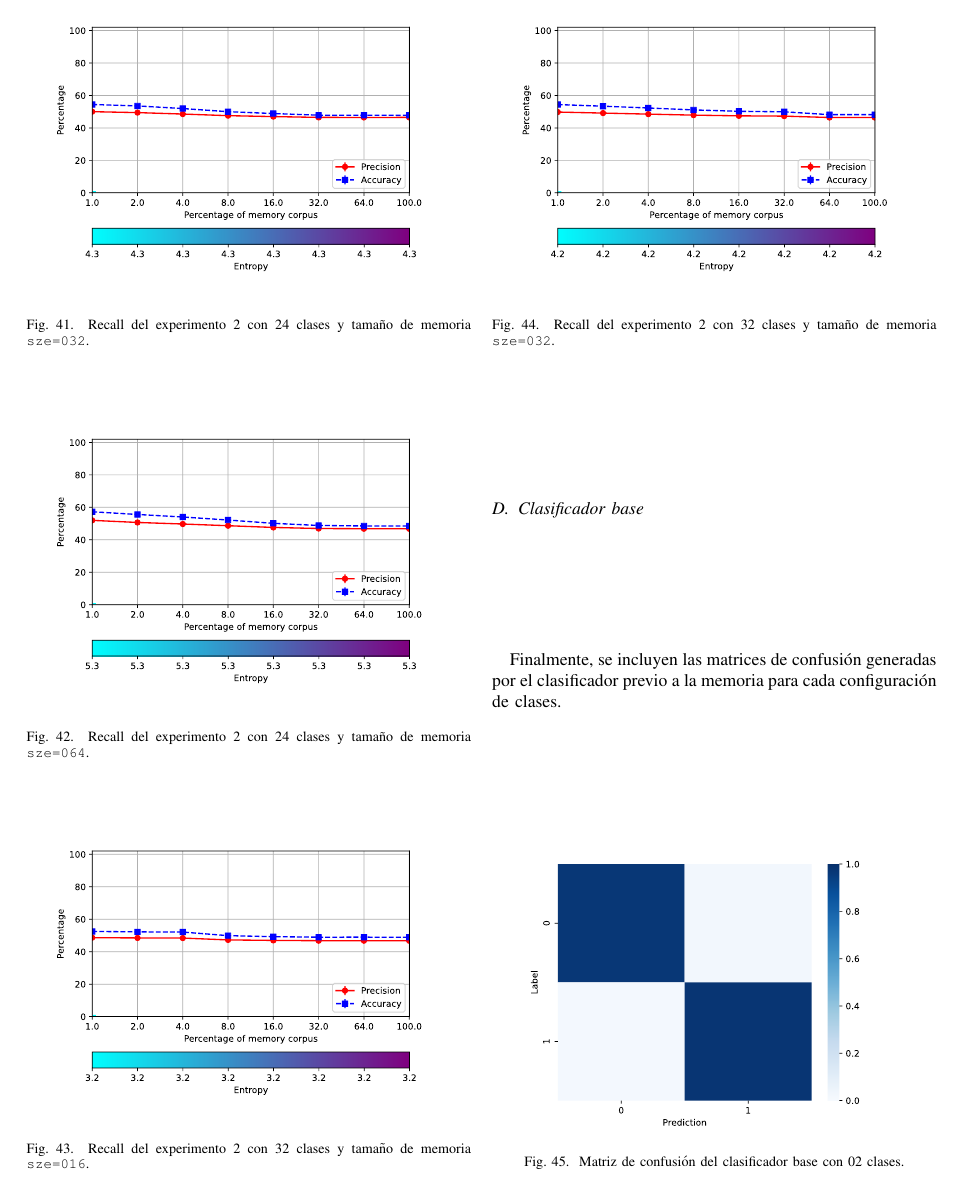
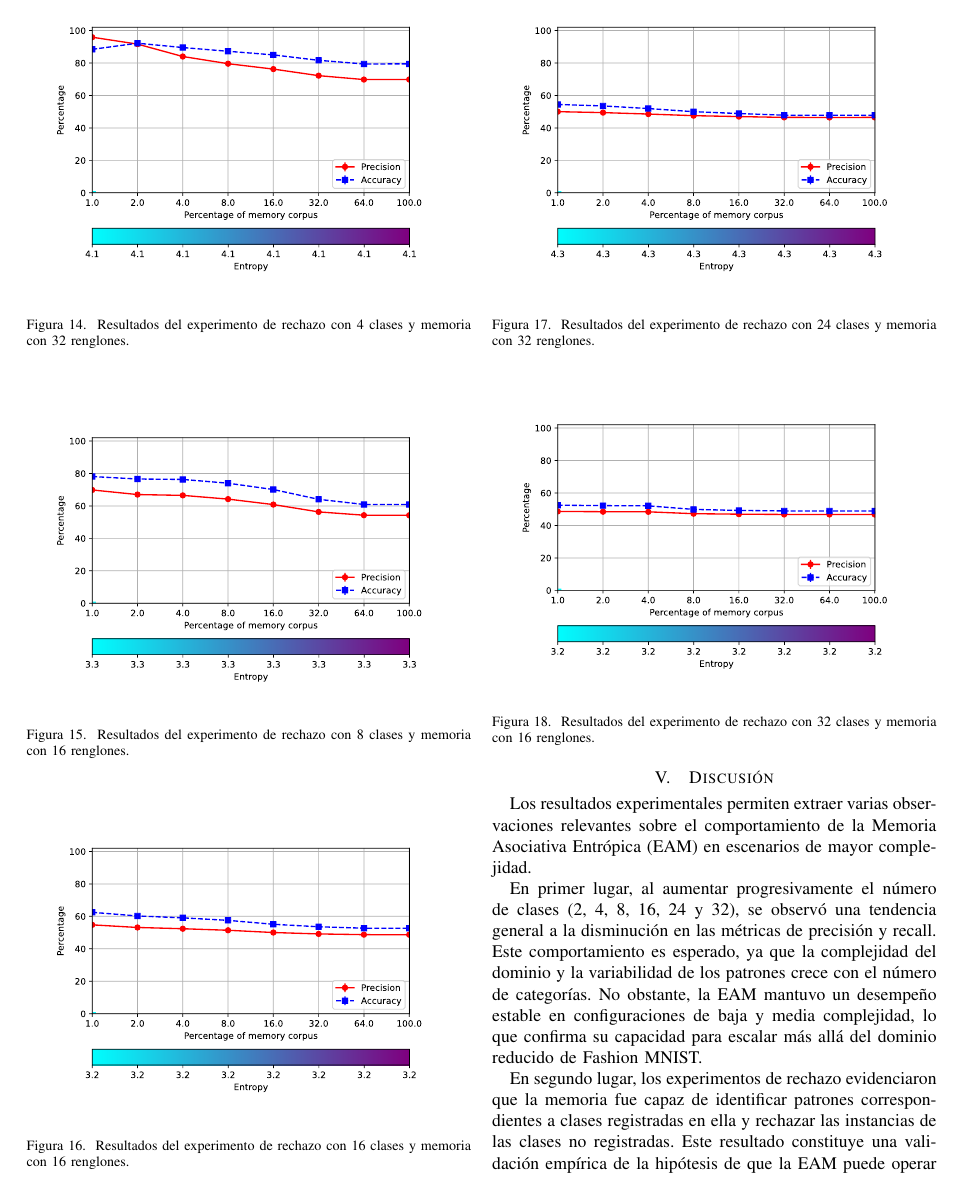
Before and after one commit to FernyBoy/ArticuloEAM, a LaTeX paper (articulo.tex): page 10 of 12 before the commit and page 6 of 7 after it. The pictures show the PDF file articulo.pdf that the author committed with the source.

Commit message:
Reduce la cantidad de gráficas y ajusta el texto hasta la discusión

```diff
--- a/articulo.tex
+++ b/articulo.tex
@@ -112,4 +115,3 @@ En conjunto, estas tres fases metodológicas permitieron escalar el modelo hacia
 
 \section{Resultados}
 
-\subsection{Resultados cuantitativos por Número de Clases}
@@ -126,19 +146,9 @@ En esta subsección se muestran las gráficas que resumen el comportamiento prom
-\begin{figure}[H]
-    \centering
     \includegraphics[width=0.45\textwidth]{Graficas/runs_02/graph_prse_MEAN-english.pdf}
-    \caption{Precisión global del sistema con 2 clases.}
+    \caption{Precisión y exactitud de la memoria asociativa con 2 clases.}
     \label{fig:precision_2}
 \end{figure}
 
 % -- 4 Clases
 \begin{figure}[H]
     \centering
-    \includegraphics[width=0.45\textwidth]{Graficas/runs_04/graph_behaviours_MEAN-english.pdf}
-    \caption{Comportamiento promedio de la memoria con 4 clases.}
-    \label{fig:behaviours_4}
-\end{figure}
-
-\begin{figure}[H]
-    \centering
     \includegraphics[width=0.45\textwidth]{Graficas/runs_04/graph_prse_MEAN-english.pdf}
-    \caption{Precisión global del sistema con 4 clases.}
@@ -156,52 +162,29 @@ En esta subsección se muestran las gráficas que resumen el comportamiento prom
-\begin{figure}[H]
-    \centering
     \includegraphics[width=0.45\textwidth]{Graficas/runs_08/graph_prse_MEAN-english.pdf}
-    \caption{Precisión global del sistema con 8 clases.}
+    \caption{Precisión y exactitud de la memoria asociativa con 8 clases.}
     \label{fig:precision_8}
 \end{figure}
 
 % -- 16 Clases
 \begin{figure}[H]
     \centering
-    \includegraphics[width=0.45\textwidth]{Graficas/runs_16/graph_behaviours_MEAN-english.pdf}
-    \caption{Comportamiento promedio de la memoria con 16 clases.}
-    \label{fig:behaviours_16}
-\end{figure}
-
-\begin{figure}[H]
-    \centering
     \includegraphics[width=0.45\textwidth]{Graficas/runs_16/graph_prse_MEAN-english.pdf}
-    \caption{Precisión global del sistema con 16 clases.}
+    \caption{Precisión y exactitud de la memoria asociativa con 16 clases.}
     \label{fig:precision_16}
 \end{figure}
 
 % -- 24 Clases
 \begin{figure}[H]
     \centering
-    \includegraphics[width=0.45\textwidth]{Graficas/runs_24/graph_behaviours_MEAN-english.pdf}
-    \caption{Comportamiento promedio de la memoria con 24 clases.}
-    \label{fig:behaviours_24}
-\end{figure}
-
-\begin{figure}[H]
-    \centering
     \includegraphics[width=0.45\textwidth]{Graficas/runs_24/graph_prse_MEAN-english.pdf}
-    \caption{Precisión global del sistema con 24 clases.}
+    \caption{Precisión y exactitud de la memoria asociativa con 24 clases.}
     \label{fig:precision_24}
 \end{figure}
 
 % -- 32 Clases
 \begin{figure}[H]
     \centering
-    \includegraphics[width=0.45\textwidth]{Graficas/runs_32/graph_behaviours_MEAN-english.pdf}
-    \caption{Comportamiento promedio de la memoria con 32 clases.}
-    \label{fig:behaviours_32}
-\end{figure}
-
-\begin{figure}[H]
-    \centering
     \includegraphics[width=0.45\textwidth]{Graficas/runs_32/graph_prse_MEAN-english.pdf}
-    \caption{Precisión global del sistema con 32 clases.}
+    \caption{Precisión y exactitud de la memoria asociativa con 32 clases.}
     \label{fig:precision_32}
 \end{figure}
 
@@ -210,73 +194,27 @@ En esta subsección se muestran las gráficas que resumen el comportamiento prom
 
-
-\subsection{Resultados del Experimento 1 (Todas las clases registradas)}
-En este experimento, la memoria almacenó todas las clases disponibles. Se presentan las gráficas de recall correspondientes a diferentes configuraciones de tamaño de memoria (\texttt{sze}).
 
 % -- 2 Clases
 \begin{figure}[H]
     \centering
     \includegraphics[width=0.45\textwidth]{Graficas/runs_02/recall-exp_001-sze_004-graph_prse_MEAN-english.pdf}
-    \caption{Recall del experimento 1 con 2 clases y tamaño de memoria \texttt{sze=004}.}
+    \caption{Resultados del experimento de reconocimiento con 2 clases y memoria con 4 renglones.}
     \label{fig:recall_exp1_2_004}
 \end{figure}
-
-\begin{figure}[H]
-    \centering
-    \includegraphics[width=0.45\textwidth]{Graficas/runs_02/recall-exp_001-sze_008-graph_prse_MEAN-english.pdf}
-    \caption{Recall del experimento 1 con 2 clases y tamaño de memoria \texttt{sze=008}.}
-    \label{fig:recall_exp1_2_008}
-\end{figure}
-
-\begin{figure}[H]
-    \centering
-    \includegraphics[width=0.45\textwidth]{Graficas/runs_02/recall-exp_001-sze_032-graph_prse_MEAN-english.pdf}
-    \caption{Recall del experimento 1 con 2 clases y tamaño de memoria \texttt{sze=032}.}
-    \label{fig:recall_exp1_2_032}
-\end{figure}
-
 
 % -- 4 Clases
 \begin{figure}[H]
     \centering
-    \includegraphics[width=0.45\textwidth]{Graficas/runs_04/recall-exp_001-sze_002-graph_prse_MEAN-english.pdf}
-    \caption{Recall del experimento 1 con 4 clases y tamaño de memoria \texttt{sze=002}.}
-    \label{fig:recall_exp1_4_002}
-\end{figure}
-
-\begin{figure}[H]
-    \centering
-    \includegraphics[width=0.45\textwidth]{Graficas/runs_04/recall-exp_001-sze_004-graph_prse_MEAN-english.pdf}
-    \caption{Recall del experimento 1 con 4 clases y tamaño de memoria \texttt{sze=004}.}
-    \label{fig:recall_exp1_4_004}
-\end{figure}
-
-\begin{figure}[H]
-    \centering
     \includegraphics[width=0.45\textwidth]{Graficas/runs_04/recall-exp_001-sze_016-graph_prse_MEAN-english.pdf}
-    \caption{Recall del experimento 1 con 4 clases y tamaño de memoria \texttt{sze=016}.}
-    \label{fig:recall_exp1_4_016}
+    \caption{Resultados del experimento de reconocimiento con 4 clases y memoria con 32 renglones.}
+    \label{fig:recall_exp1_4_032}
 \end{figure}
 
 
 % -- 8 Clases
 \begin{figure}[H]
     \centering
-    \includegraphics[width=0.45\textwidth]{Graficas/runs_08/recall-exp_001-sze_004-graph_prse_MEAN-english.pdf}
-    \caption{Recall del experimento 1 con 8 clases y tamaño de memoria \texttt{sze=004}.}
-    \label{fig:recall_exp1_8_004}
-\end{figure}
-
-\begin{figure}[H]
-    \centering
-    \includegraphics[width=0.45\textwidth]{Graficas/runs_08/recall-exp_001-sze_008-graph_prse_MEAN-english.pdf}
-    \caption{Recall del experimento 1 con 8 clases y tamaño de memoria \texttt{sze=008}.}
-    \label{fig:recall_exp1_8_008}
-\end{figure}
-
-\begin{figure}[H]
-    \centering
     \includegraphics[width=0.45\textwidth]{Graficas/runs_08/recall-exp_001-sze_016-graph_prse_MEAN-english.pdf}
-    \caption{Recall del experimento 1 con 8 clases y tamaño de memoria \texttt{sze=016}.}
+    \caption{Resultados del experimento de reconocimiento con 8 clases y memoria con 16 renglones.}
     \label{fig:recall_exp1_8_016}
 \end{figure}
 
@@ -284,22 +222,8 @@ En este experimento, la memoria almacenó todas las clases disponibles. Se prese
 % -- 16 Clases
 \begin{figure}[H]
     \centering
-    \includegraphics[width=0.45\textwidth]{Graficas/runs_16/recall-exp_001-sze_004-graph_prse_MEAN-english.pdf}
-    \caption{Recall del experimento 1 con 16 clases y tamaño de memoria \texttt{sze=004}.}
-    \label{fig:recall_exp1_16_004}
-\end{figure}
-
-\begin{figure}[H]
-    \centering
-    \includegraphics[width=0.45\textwidth]{Graficas/runs_16/recall-exp_001-sze_008-graph_prse_MEAN-english.pdf}
-    \caption{Recall del experimento 1 con 16 clases y tamaño de memoria \texttt{sze=008}.}
-    \label{fig:recall_exp1_16_008}
-\end{figure}
-
-\begin{figure}[H]
-    \centering
     \includegraphics[width=0.45\textwidth]{Graficas/runs_16/recall-exp_001-sze_016-graph_prse_MEAN-english.pdf}
-    \caption{Recall del experimento 1 con 16 clases y tamaño de memoria \texttt{sze=016}.}
+    \caption{Resultados del experimento de reconocimiento con 16 clases y memoria con 16 renglones.}
     \label{fig:recall_exp1_16_016}
 \end{figure}
 
@@ -308,82 +232,38 @@ En este experimento, la memoria almacenó todas las clases disponibles. Se prese
 \begin{figure}[H]
     \centering
     \includegraphics[width=0.45\textwidth]{Graficas/runs_24/recall-exp_001-sze_032-graph_prse_MEAN-english.pdf}
-    \caption{Recall del experimento 1 con 24 clases y tamaño de memoria \texttt{sze=032}.}
+    \caption{Resultados del experimento de reconocimiento con 24 clases y memoria con 32 renglones.}
     \label{fig:recall_exp1_24_032}
 \end{figure}
-
-\begin{figure}[H]
-    \centering
-    \includegraphics[width=0.45\textwidth]{Graficas/runs_24/recall-exp_001-sze_064-graph_prse_MEAN-english.pdf}
-    \caption{Recall del experimento 1 con 24 clases y tamaño de memoria \texttt{sze=064}.}
-    \label{fig:recall_exp1_24_064}
-\end{figure}
-
 
 % -- 32 Clases
 \begin{figure}[H]
     \centering
     \includegraphics[width=0.45\textwidth]{Graficas/runs_32/recall-exp_001-sze_016-graph_prse_MEAN-english.pdf}
-    \caption{Recall del experimento 1 con 32 clases y tamaño de memoria \texttt{sze=016}.}
+    \caption{Resultados del experimento de reconocimiento con 32 clases y memoria con 16 renglones.}
     \label{fig:recall_exp1_32_016}
-\end{figure}
-
-\begin{figure}[H]
-    \centering
-    \includegraphics[width=0.45\textwidth]{Graficas/runs_32/recall-exp_001-sze_032-graph_prse_MEAN-english.pdf}
-    \caption{Recall del experimento 1 con 32 clases y tamaño de memoria \texttt{sze=032}.}
-    \label{fig:recall_exp1_32_032}
 \end{figure}
 
 
 % --------------------
 
 
-\subsection{Resultados del Experimento 2 (Rechazo de clases no registradas)}
-En este experimento, la memoria solo registró la mitad de las clases, pero se evaluó contra el conjunto completo. Se muestran las gráficas de recall, destacando la métrica \texttt{no\_response} como indicador de rechazo.
+\subsection{Resultados del experimento de rechazo de clases no registradas}
+\noindent En este experimento solamente se registró en la memoria la primera mitad de las clases, pero se evaluó contra el conjunto completo. Para cada cantidad de clases se seleccionó el mismo número de renglones para la memoria que en el experimento anterior (figuras de la \ref{fig:recall_exp1_2_004} a la \ref{fig:recall_exp1_32_016}) y se observó el desempeño de la memoria conforme se fue llenando. Las figuras de la \ref{fig:recall_exp2_2_004} a la \ref{fig:recall_exp2_32_016} presentan las gráficas de precisión y exactitud correspondientes. Se puede observar como el desempeño de la memoria comienza muy bien con dos clases y poca información registrada en ella, y va disminuyendo conforme se incrementan tanto el número de clases como la cantidad de elementos del corpus de llenado que se registra en la memoria.
 
 % -- 2 Clases
 \begin{figure}[H]
     \centering
     \includegraphics[width=0.45\textwidth]{Graficas/runs_02/recall-exp_002-sze_004-graph_prse_MEAN-english.pdf}
-    \caption{Recall del experimento 2 con 2 clases y tamaño de memoria \texttt{sze=004}.}
+    \caption{Resultados del experimento de rechazo con 2 clases y memoria con 4 renglones.}
     \label{fig:recall_exp2_2_004}
 \end{figure}
-
-\begin{figure}[H]
-    \centering
-    \includegraphics[width=0.45\textwidth]{Graficas/runs_02/recall-exp_002-sze_008-graph_prse_MEAN-english.pdf}
-    \caption{Recall del experimento 2 con 2 clases y tamaño de memoria \texttt{sze=008}.}
-    \label{fig:recall_exp2_2_008}
-\end{figure}
-
-\begin{figure}[H]
-    \centering
-    \includegraphics[width=0.45\textwidth]{Graficas/runs_02/recall-exp_002-sze_032-graph_prse_MEAN-english.pdf}
-    \caption{Recall del experimento 2 con 2 clases y tamaño de memoria \texttt{sze=032}.}
-    \label{fig:recall_exp2_2_032}
-\end{figure}
-
 
 % -- 4 Clases
 \begin{figure}[H]
     \centering
-    \includegraphics[width=0.45\textwidth]{Graficas/runs_04/recall-exp_002-sze_002-graph_prse_MEAN-english.pdf}
-    \caption{Recall del experimento 2 con 4 clases y tamaño de memoria \texttt{sze=002}.}
-    \label{fig:recall_exp2_4_002}
-\end{figure}
-
-\begin{figure}[H]
-    \centering
-    \includegraphics[width=0.45\textwidth]{Graficas/runs_04/recall-exp_002-sze_004-graph_prse_MEAN-english.pdf}
-    \caption{Recall del experimento 2 con 4 clases y tamaño de memoria \texttt{sze=004}.}
-    \label{fig:recall_exp2_4_004}
-\end{figure}
-
-\begin{figure}[H]
-    \centering
     \includegraphics[width=0.45\textwidth]{Graficas/runs_04/recall-exp_002-sze_032-graph_prse_MEAN-english.pdf}
-    \caption{Recall del experimento 2 con 4 clases y tamaño de memoria \texttt{sze=032}.}
+    \caption{Resultados del experimento de rechazo con 4 clases y memoria con 32 renglones.}
     \label{fig:recall_exp2_4_032}
 \end{figure}
 
@@ -391,22 +271,8 @@ En este experimento, la memoria solo registró la mitad de las clases, pero se e
 % -- 8 Clases
 \begin{figure}[H]
     \centering
-    \includegraphics[width=0.45\textwidth]{Graficas/runs_08/recall-exp_002-sze_004-graph_prse_MEAN-english.pdf}
-    \caption{Recall del experimento 2 con 8 clases y tamaño de memoria \texttt{sze=004}.}
-    \label{fig:recall_exp2_8_004}
-\end{figure}
-
-\begin{figure}[H]
-    \centering
-    \includegraphics[width=0.45\textwidth]{Graficas/runs_08/recall-exp_002-sze_008-graph_prse_MEAN-english.pdf}
-    \caption{Recall del experimento 2 con 8 clases y tamaño de memoria \texttt{sze=008}.}
-    \label{fig:recall_exp2_8_008}
-\end{figure}
-
-\begin{figure}[H]
-    \centering
     \includegraphics[width=0.45\textwidth]{Graficas/runs_08/recall-exp_002-sze_016-graph_prse_MEAN-english.pdf}
-    \caption{Recall del experimento 2 con 8 clases y tamaño de memoria \texttt{sze=016}.}
+    \caption{Resultados del experimento de rechazo con 8 clases y memoria con 16 renglones.}
     \label{fig:recall_exp2_8_016}
 \end{figure}
 
@@ -414,22 +280,8 @@ En este experimento, la memoria solo registró la mitad de las clases, pero se e
 % -- 16 Clases
 \begin{figure}[H]
     \centering
-    \includegraphics[width=0.45\textwidth]{Graficas/runs_16/recall-exp_002-sze_004-graph_prse_MEAN-english.pdf}
-    \caption{Recall del experimento 2 con 16 clases y tamaño de memoria \texttt{sze=004}.}
-    \label{fig:recall_exp2_16_004}
-\end{figure}
-
-\begin{figure}[H]
-    \centering
-    \includegraphics[width=0.45\textwidth]{Graficas/runs_16/recall-exp_002-sze_008-graph_prse_MEAN-english.pdf}
-    \caption{Recall del experimento 2 con 16 clases y tamaño de memoria \texttt{sze=008}.}
-    \label{fig:recall_exp2_16_008}
-\end{figure}
-
-\begin{figure}[H]
-    \centering
     \includegraphics[width=0.45\textwidth]{Graficas/runs_16/recall-exp_002-sze_016-graph_prse_MEAN-english.pdf}
-    \caption{Recall del experimento 2 con 16 clases y tamaño de memoria \texttt{sze=016}.}
+    \caption{Resultados del experimento de rechazo con 16 clases y memoria con 16 renglones.}
     \label{fig:recall_exp2_16_016}
 \end{figure}
 
@@ -438,80 +290,16 @@ En este experimento, la memoria solo registró la mitad de las clases, pero se e
 \begin{figure}[H]
     \centering
     \includegraphics[width=0.45\textwidth]{Graficas/runs_24/recall-exp_002-sze_032-graph_prse_MEAN-english.pdf}
-    \caption{Recall del experimento 2 con 24 clases y tamaño de memoria \texttt{sze=032}.}
+    \caption{Resultados del experimento de rechazo con 24 clases y memoria con 32 renglones.}
     \label{fig:recall_exp2_24_032}
 \end{figure}
-
-\begin{figure}[H]
-    \centering
-    \includegraphics[width=0.45\textwidth]{Graficas/runs_24/recall-exp_002-sze_064-graph_prse_MEAN-english.pdf}
-    \caption{Recall del experimento 2 con 24 clases y tamaño de memoria \texttt{sze=064}.}
-    \label{fig:recall_exp2_24_064}
-\end{figure}
-
 
 % -- 32 Clases
 \begin{figure}[H]
     \centering
     \includegraphics[width=0.45\textwidth]{Graficas/runs_32/recall-exp_002-sze_016-graph_prse_MEAN-english.pdf}
-    \caption{Recall del experimento 2 con 32 clases y tamaño de memoria \texttt{sze=016}.}
+    \caption{Resultados del experimento de rechazo con 32 clases y memoria con 16 renglones.}
     \label{fig:recall_exp2_32_016}
-\end{figure}
-
-\begin{figure}[H]
-    \centering
-    \includegraphics[width=0.45\textwidth]{Graficas/runs_32/recall-exp_002-sze_032-graph_prse_MEAN-english.pdf}
-    \caption{Recall del experimento 2 con 32 clases y tamaño de memoria \texttt{sze=032}.}
-    \label{fig:recall_exp2_32_032}
-\end{figure}
-
-
-% --------------------
-
-
-\subsection{Clasificador base}
-Finalmente, se incluyen las matrices de confusión generadas por el clasificador previo a la memoria para cada configuración de clases.
-
-\begin{figure}[H]
-    \centering
-    \includegraphics[width=0.45\textwidth]{Graficas/runs_02/model-classifier-confrix.pdf}
-    \caption{Matriz de confusión del clasificador base con 02 clases.}
-    \label{fig:classifier_2}
-\end{figure}
-
-\begin{figure}[H]
-    \centering
-    \includegraphics[width=0.45\textwidth]{Graficas/runs_04/model-classifier-confrix.pdf}
-    \caption{Matriz de confusión del clasificador base con 4 clases.}
-    \label{fig:classifier_4}
-\end{figure}
-
-\begin{figure}[H]
-    \centering
-    \includegraphics[width=0.45\textwidth]{Graficas/runs_08/model-classifier-confrix.pdf}
-    \caption{Matriz de confusión del clasificador base con 8 clases.}
-    \label{fig:classifier_8}
-\end{figure}
-
-\begin{figure}[H]
-    \centering
-    \includegraphics[width=0.45\textwidth]{Graficas/runs_16/model-classifier-confrix.pdf}
-    \caption{Matriz de confusión del clasificador base con 16 clases.}
-    \label{fig:classifier_16}
-\end{figure}
-
-\begin{figure}[H]
-    \centering
-    \includegraphics[width=0.45\textwidth]{Graficas/runs_24/model-classifier-confrix.pdf}
-    \caption{Matriz de confusión del clasificador base con 24 clases.}
-    \label{fig:classifier_24}
-\end{figure}
-
-\begin{figure}[H]
-    \centering
-    \includegraphics[width=0.45\textwidth]{Graficas/runs_32/model-classifier-confrix.pdf}
-    \caption{Matriz de confusión del clasificador base con 32 clases.}
-    \label{fig:classifier_32}
 \end{figure}
 
 
```
Also changed, not shown: articulo.pdf, articulo.tex (44 more changed lines).
